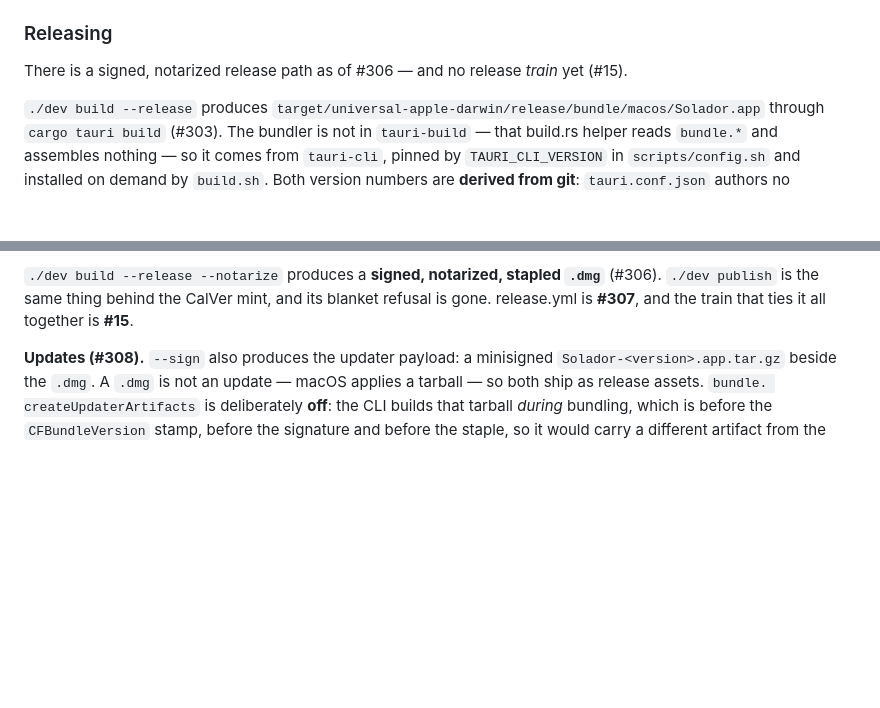
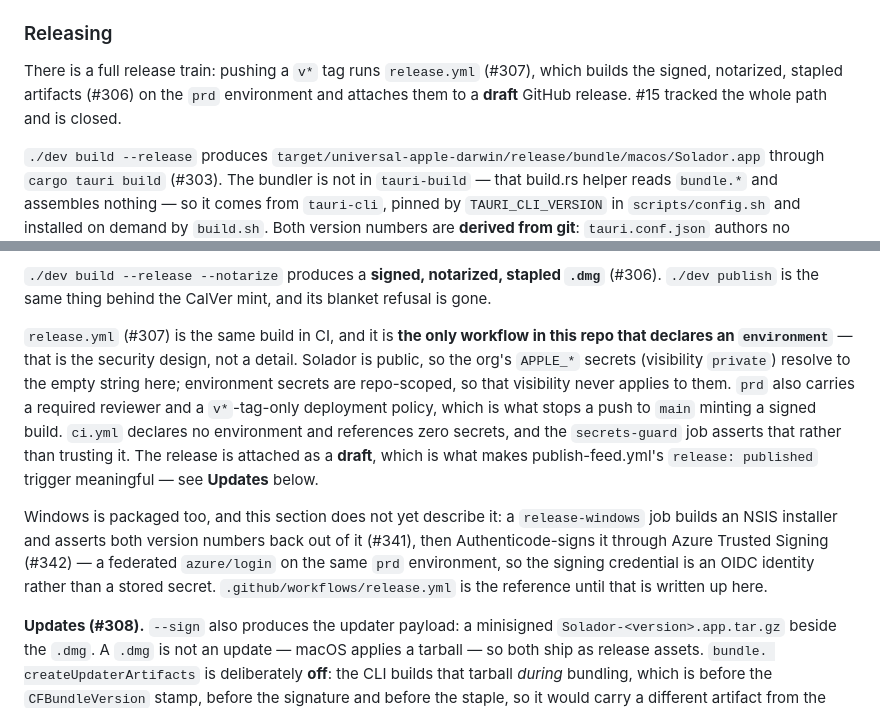
Before and after one commit to Sassy-Dog/solador, a Markdown page: CLAUDE.md, 2 parts joined by grey strips. Drawn GitHub-style; blank space fills up the shorter version.

```diff
--- a/CLAUDE.md
+++ b/CLAUDE.md
@@ -103,8 +103,10 @@ carries a five-minute manual smoke checklist that is the only thing covering it
 
 ### Releasing
 
-There is a signed, notarized release path as of #306 — and no release
-*train* yet (#15).
+There is a full release train: pushing a `v*` tag runs `release.yml` (#307),
+which builds the signed, notarized, stapled artifacts (#306) on the `prd`
+environment and attaches them to a **draft** GitHub release. #15 tracked the
+whole path and is closed.
 
 `./dev build --release` produces
 `target/universal-apple-darwin/release/bundle/macos/Solador.app`
@@ -132,8 +134,25 @@ in #269.
 
 `./dev build --release --notarize` produces a **signed, notarized, stapled
 `.dmg`** (#306). `./dev publish` is the same thing behind the CalVer mint, and
-its blanket refusal is gone. release.yml is **#307**, and the train that ties it
-all together is **#15**.
+its blanket refusal is gone.
+
+`release.yml` (#307) is the same build in CI, and it is **the only workflow in
+this repo that declares an `environment`** — that is the security design, not a
+detail. Solador is public, so the org's `APPLE_*` secrets (visibility `private`)
+resolve to the empty string here; environment secrets are repo-scoped, so that
+visibility never applies to them. `prd` also carries a required reviewer and a
+`v*`-tag-only deployment policy, which is what stops a push to `main` minting a
+signed build. `ci.yml` declares no environment and references zero secrets, and
+the `secrets-guard` job asserts that rather than trusting it. The release is
+attached as a **draft**, which is what makes publish-feed.yml's
+`release: published` trigger meaningful — see **Updates** below.
+
+Windows is packaged too, and this section does not yet describe it: a
+`release-windows` job builds an NSIS installer and asserts both version numbers
+back out of it (#341), then Authenticode-signs it through Azure Trusted Signing
+(#342) — a federated `azure/login` on the same `prd` environment, so the
+signing credential is an OIDC identity rather than a stored secret.
+`.github/workflows/release.yml` is the reference until that is written up here.
 
 **Updates (#308).** `--sign` also produces the updater payload: a minisigned
 `Solador-<version>.app.tar.gz` beside the `.dmg`. A `.dmg` is not an update —
```
Also changed, not shown: app/README.md (+18 -10 lines).
